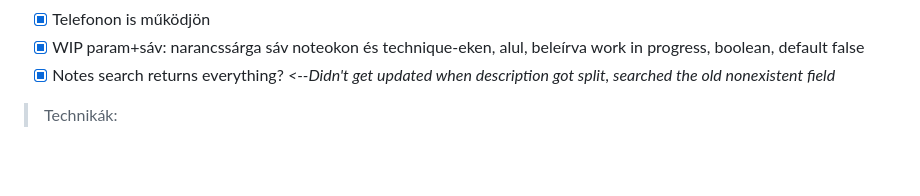
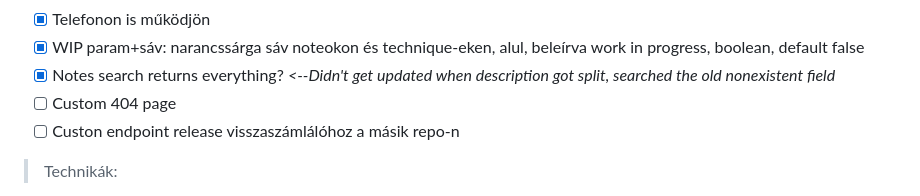
Before and after one commit to PO144/HimzesWiki, a Markdown page: README.md, the part around the change. GitHub-like rendering; blank space fills up the shorter version.

```diff
--- a/README.md
+++ b/README.md
@@ -41,6 +41,8 @@ Ez egy egyszerű, főként magamnak (AI-al) összedobott weboldal, ahol összegy
 - [X] Telefonon is működjön
 - [X] WIP param+sáv: narancssárga sáv noteokon és technique-eken, alul, beleírva work in progress, boolean, default false
 - [X] Notes search returns everything? <i><--Didn't get updated when description got split, searched the old nonexistent field</i>
+- [ ] Custom 404 page
+- [ ] Custon endpoint release visszaszámlálóhoz a másik repo-n
 > Technikák:
 - [ ] Puffy szivacs tut
 - [ ] Carving stamp tut
```
